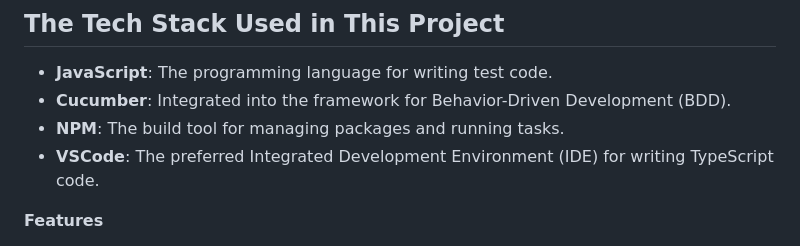
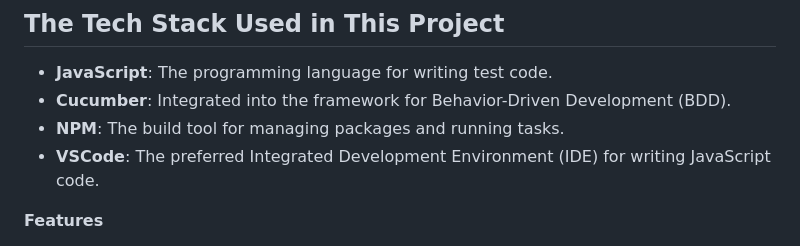
Before and after one commit to deka121/UiAutomationPlaywrightAssignment, a Markdown page: README.md, the part around the change. Drawn GitHub-style.

```diff
--- a/README.md
+++ b/README.md
@@ -12,7 +12,7 @@ Page Object Model (POM) design pattern establishes a robust platform for automat
 - **JavaScript**: The programming language for writing test code.
 - **Cucumber**: Integrated into the framework for Behavior-Driven Development (BDD).
 - **NPM**: The build tool for managing packages and running tasks.
-- **VSCode**: The preferred Integrated Development Environment (IDE) for writing TypeScript code.
+- **VSCode**: The preferred Integrated Development Environment (IDE) for writing JavaScript code.
 
 
 **Features**
```
